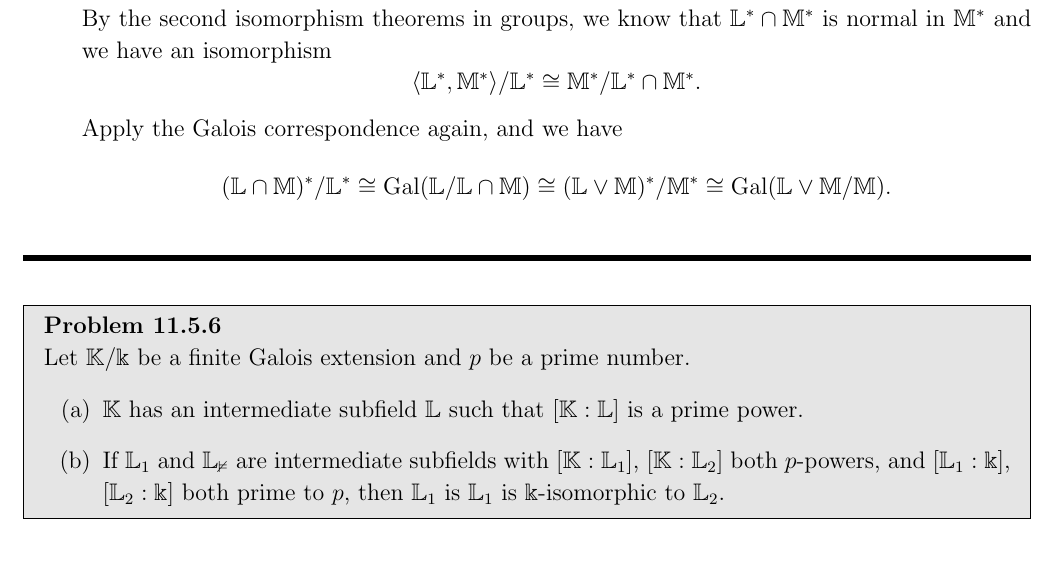
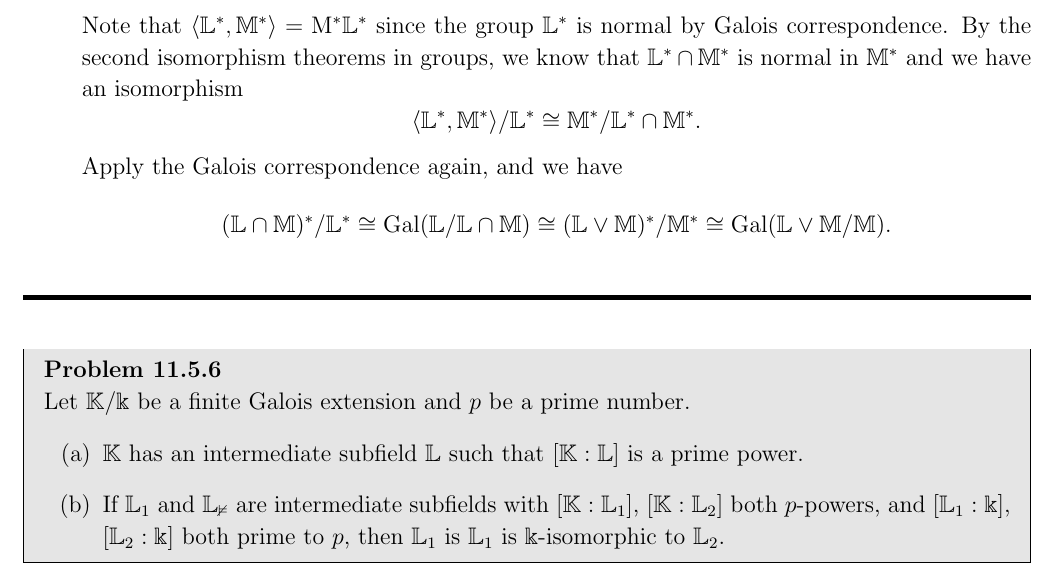
Before and after one commit to zengzha/Homework, a LaTeX document (Algebra/Spring 2025/Week 3.tex): part of page 2 of 5, cut at the place of the change. The pictures show the PDF file Algebra/Spring 2025/Week 3.pdf that the author committed with the source.

Commit message:
sprAlghw2lastpolish

```diff
--- a/Algebra/Spring 2025/Week 3.tex
+++ b/Algebra/Spring 2025/Week 3.tex
@@ -59,7 +59,7 @@ Let \(\mathbb{K}/\Bbbk\) be a Galois extension, and \(\mathbb{L}\), \(\mathbb{M}
 	\arrow[no head, from=4-2, to=5-2]
 	\arrow[no head, from=4-5, to=5-5]
 \end{tikzcd}\]
-By the second isomorphism theorems in groups, we know that \(\mathbb{L}^*\cap \mathbb{M}^*\) is normal in \(\mathbb{M}^*\) and we have an isomorphism
+Note that \(\la \mathbb{L}^*,\mathbb{M}^*\ra=\mathrm{M}^*\mathbb{L}^*\) since the group \(\mathbb{L}^*\) is normal by Galois correspondence. By the second isomorphism theorems in groups, we know that \(\mathbb{L}^*\cap \mathbb{M}^*\) is normal in \(\mathbb{M}^*\) and we have an isomorphism
 \[\la \mathbb{L}^*,\mathbb{M}^*\ra/\mathbb{L}^*\cong \mathbb{M}^*/\mathbb{L}^*\cap \mathbb{M}^*.\]
 Apply the Galois correspondence again, and we have
 \[(\mathbb{L}\cap \mathbb{M})^*/\mathbb{L}^*\cong \Gal(\mathbb{L}/\mathbb{L}\cap \mathbb{M})\cong (\mathbb{L}\vee \mathbb{M})^*/\mathbb{M}^*\cong \Gal(\mathbb{L}\vee \mathbb{M}/\mathbb{M}).\]
```
Also changed, not shown: Algebra/Spring 2025/Week 3.pdf, 1 other file.
